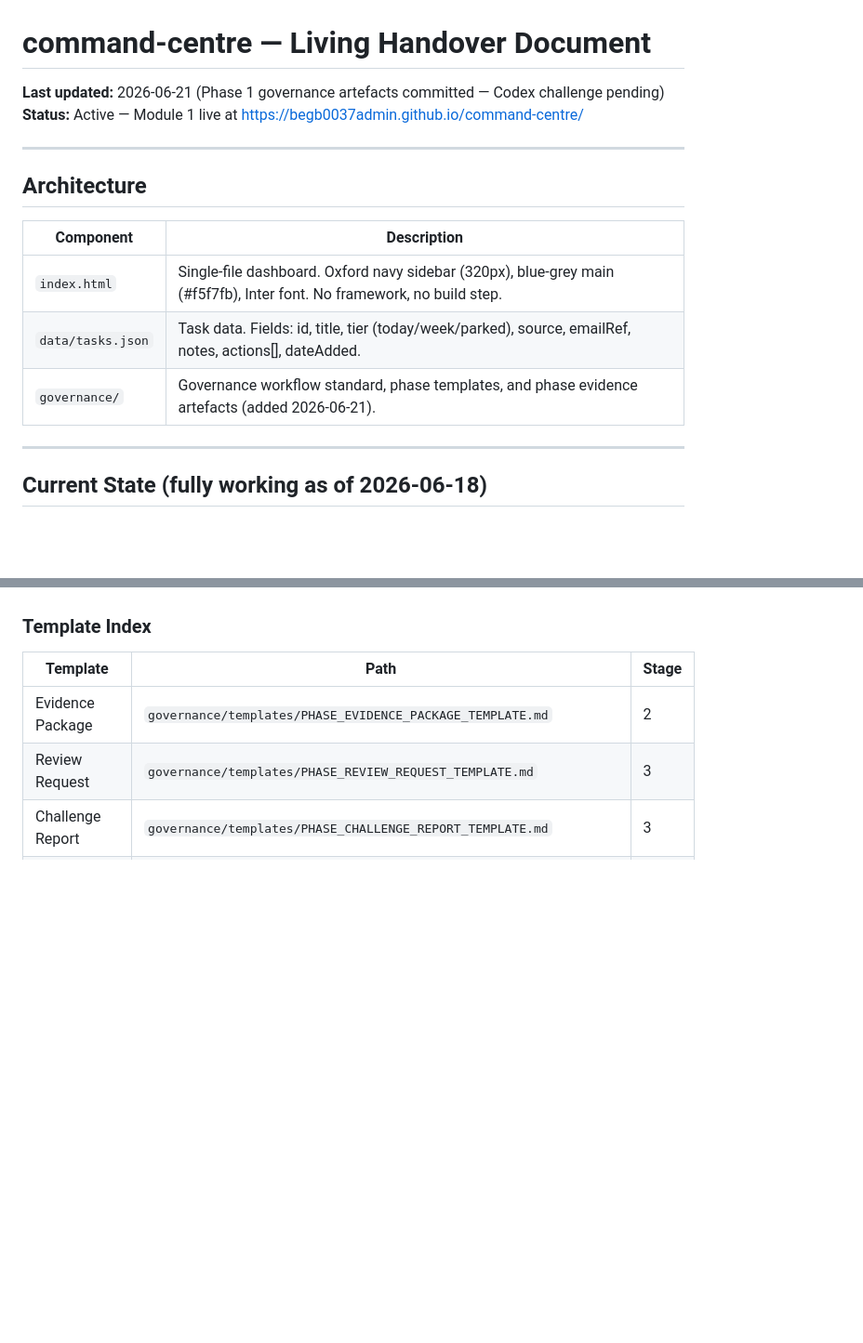
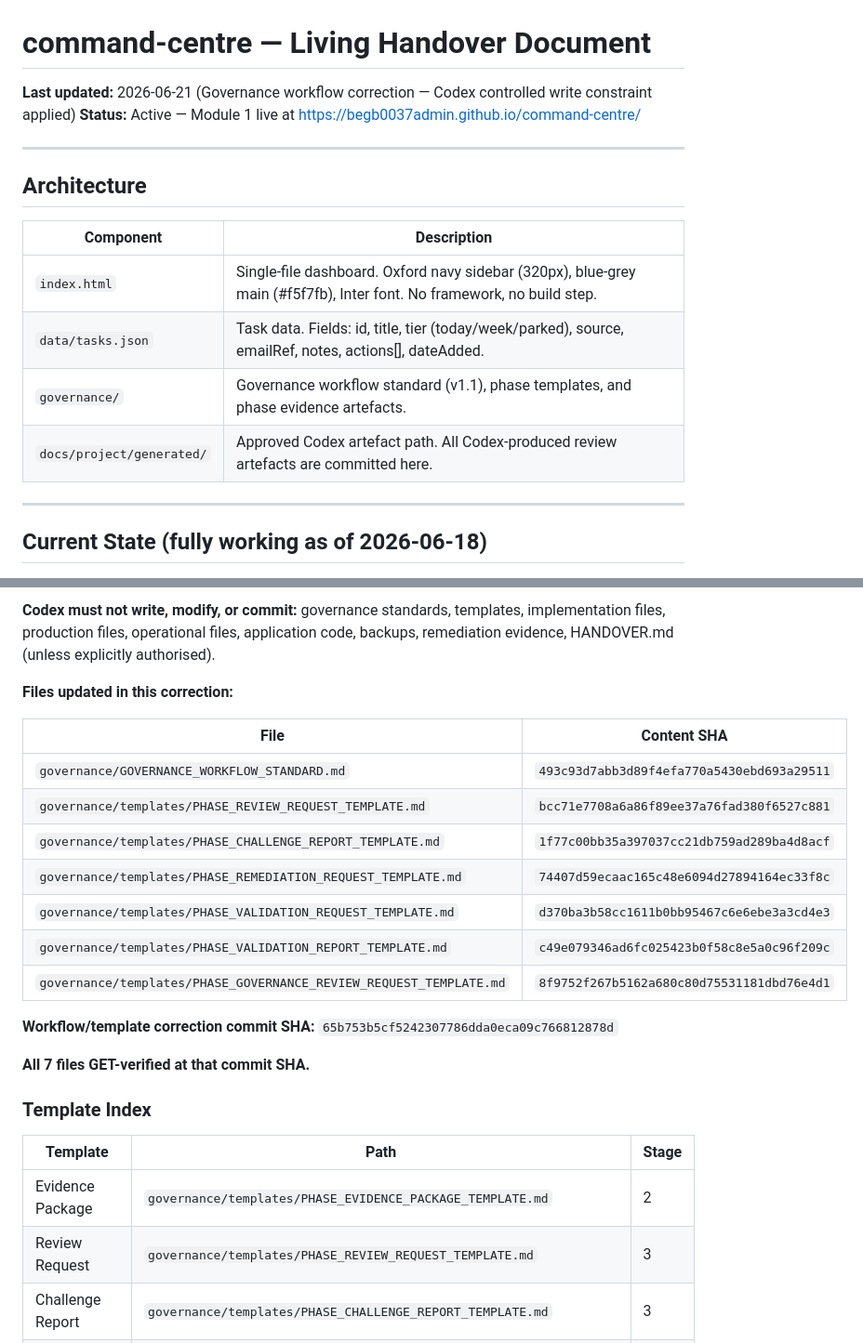
Before and after one commit to begb0037admin/command-centre, a Markdown page: HANDOVER.md, 2 parts joined by grey strips. Shown at 93% size. Rendered like a GitHub page; blank space fills up the shorter version.

```diff
--- a/HANDOVER.md
+++ b/HANDOVER.md
@@ -1,6 +1,6 @@
 # command-centre — Living Handover Document
 
-**Last updated:** 2026-06-21 (Phase 1 governance artefacts committed — Codex challenge pending)
+**Last updated:** 2026-06-21 (Governance workflow correction — Codex controlled write constraint applied)
 **Status:** Active — Module 1 live at https://begb0037admin.github.io/command-centre/
 
 ---
@@ -11,7 +11,8 @@
 |---|---|
 | `index.html` | Single-file dashboard. Oxford navy sidebar (320px), blue-grey main (#f5f7fb), Inter font. No framework, no build step. |
 | `data/tasks.json` | Task data. Fields: id, title, tier (today/week/parked), source, emailRef, notes, actions[], dateAdded. |
-| `governance/` | Governance workflow standard, phase templates, and phase evidence artefacts (added 2026-06-21). |
+| `governance/` | Governance workflow standard (v1.1), phase templates, and phase evidence artefacts. |
+| `docs/project/generated/` | Approved Codex artefact path. All Codex-produced review artefacts are committed here. |
 
 ---
 
@@ -66,3 +97,20 @@ All multi-repository governance operations follow the 6-stage workflow defined i
+**Codex must not write, modify, or commit:** governance standards, templates, implementation files, production files, operational files, application code, backups, remediation evidence, HANDOVER.md (unless explicitly authorised).
+
+**Files updated in this correction:**
+
+| File | Content SHA |
+|------|-------------|
+| `governance/GOVERNANCE_WORKFLOW_STANDARD.md` | `493c93d7abb3d89f4efa770a5430ebd693a29511` |
+| `governance/templates/PHASE_REVIEW_REQUEST_TEMPLATE.md` | `bcc71e7708a6a86f89ee37a76fad380f6527c881` |
+| `governance/templates/PHASE_CHALLENGE_REPORT_TEMPLATE.md` | `1f77c00bb35a397037cc21db759ad289ba4d8acf` |
+| `governance/templates/PHASE_REMEDIATION_REQUEST_TEMPLATE.md` | `74407d59ecaac165c48e6094d27894164ec33f8c` |
+| `governance/templates/PHASE_VALIDATION_REQUEST_TEMPLATE.md` | `d370ba3b58cc1611b0bb95467c6e6ebe3a3cd4e3` |
+| `governance/templates/PHASE_VALIDATION_REPORT_TEMPLATE.md` | `c49e079346ad6fc025423b0f58c8e5a0c96f209c` |
+| `governance/templates/PHASE_GOVERNANCE_REVIEW_REQUEST_TEMPLATE.md` | `8f9752f267b5162a680c80d75531181dbd76e4d1` |
+
+**Workflow/template correction commit SHA:** `65b753b5cf5242307786dda0eca09c766812878d`
+
+**All 7 files GET-verified at that commit SHA.**
 
 ### Template Index
 
```
Also changed, not shown: other parts of HANDOVER.md (+69 -28 lines).
